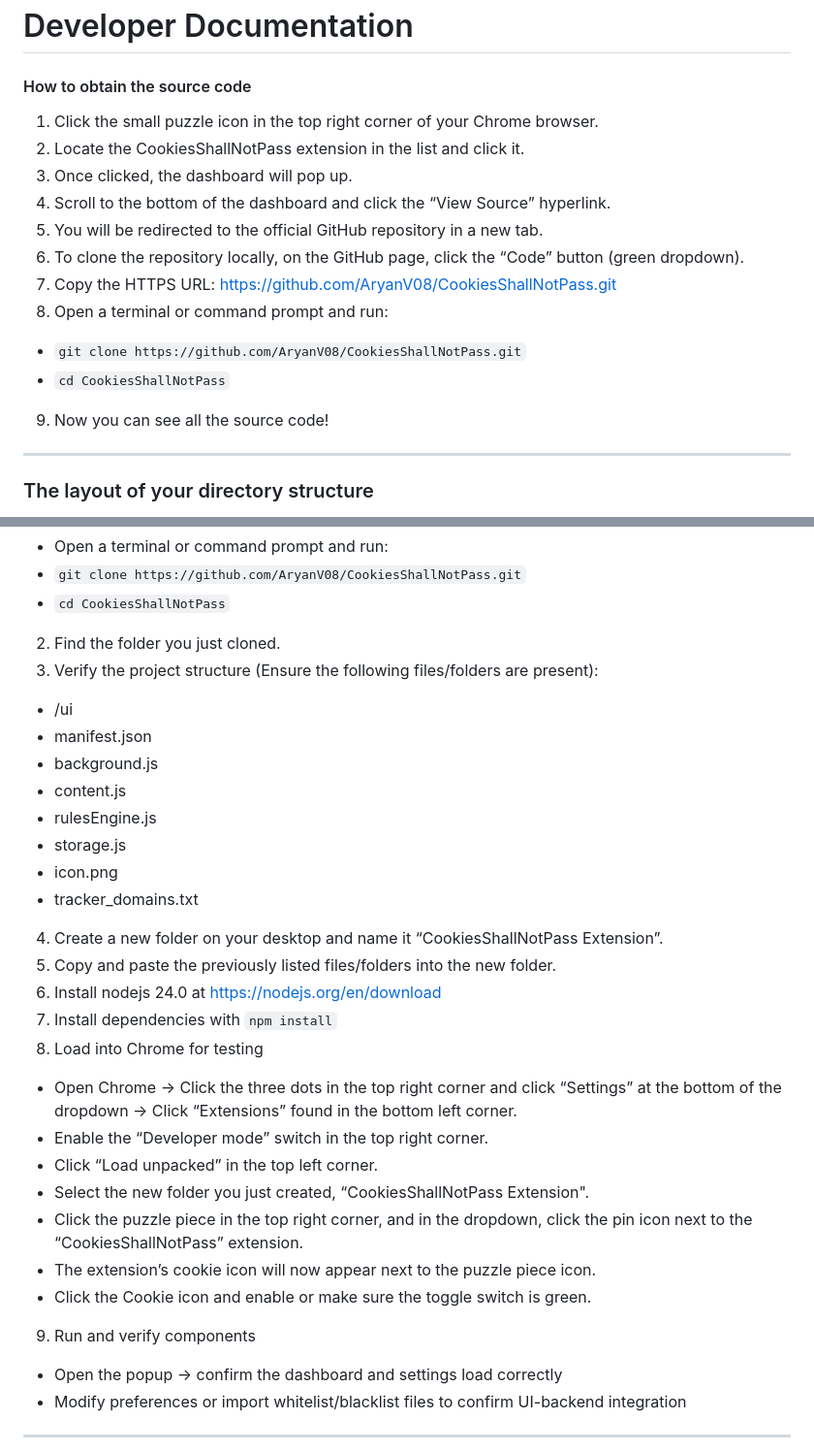
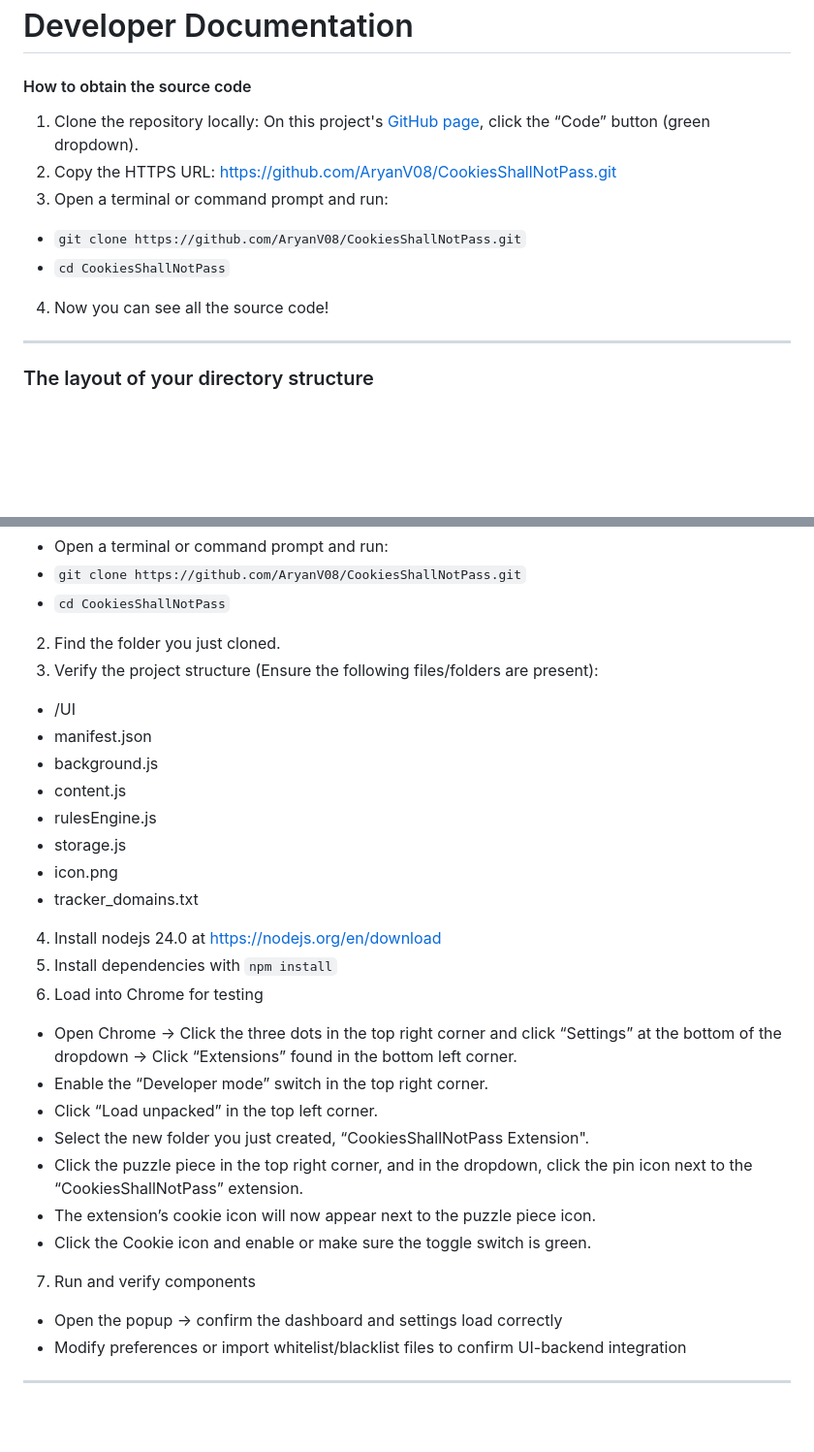
Before and after one commit to AryanV08/CookiesShallNotPass, a Markdown page: Developer_MANUAL.md, 2 parts joined by grey strips. Shown at 97% size. Rendered like a GitHub page; blank space fills up the shorter version.

Commit message:
Revise source code retrieval and extension loading steps
Updated instructions for obtaining the source code and clarified steps for loading the extension in Chrome.

```diff
--- a/Developer_MANUAL.md
+++ b/Developer_MANUAL.md
@@ -1,17 +1,12 @@
 # Developer Documentation
 
 #### How to obtain the source code
-1. Click the small puzzle icon in the top right corner of your Chrome browser.
-2. Locate the CookiesShallNotPass extension in the list and click it.
-3. Once clicked, the dashboard will pop up.
-4. Scroll to the bottom of the dashboard and click the “View Source” hyperlink.
-5. You will be redirected to the official GitHub repository in a new tab.
-6. To clone the repository locally, on the GitHub page, click the “Code” button (green dropdown).
-7. Copy the HTTPS URL: https://github.com/AryanV08/CookiesShallNotPass.git
-8. Open a terminal or command prompt and run:
+1. Clone the repository locally: On this project's [GitHub page](https://github.com/AryanV08/CookiesShallNotPass/tree/main), click the “Code” button (green dropdown).
+2. Copy the HTTPS URL: https://github.com/AryanV08/CookiesShallNotPass.git
+3. Open a terminal or command prompt and run:
 - `git clone https://github.com/AryanV08/CookiesShallNotPass.git`
 - `cd CookiesShallNotPass`
-9. Now you can see all the source code!
+4. Now you can see all the source code!
 
 ---
 
@@ -38,7 +33,7 @@ CookiesShallNotPass uses a simple front-end build system based on HTML, CSS, Jav
   - `cd CookiesShallNotPass`
 2. Find the folder you just cloned.
 3. Verify the project structure (Ensure the following files/folders are present):
-  - /ui
+  - /UI
   - manifest.json
   - background.js
   - content.js
@@ -46,11 +41,9 @@ CookiesShallNotPass uses a simple front-end build system based on HTML, CSS, Jav
   - storage.js
   - icon.png
   - tracker_domains.txt
-4. Create a new folder on your desktop and name it “CookiesShallNotPass Extension”.
-5. Copy and paste the previously listed files/folders into the new folder.
-6. Install nodejs 24.0 at https://nodejs.org/en/download
-7. Install dependencies with `npm install`
-8. Load into Chrome for testing
+4. Install nodejs 24.0 at https://nodejs.org/en/download
+5. Install dependencies with `npm install`
+6. Load into Chrome for testing
   - Open Chrome -> Click the three dots in the top right corner and click “Settings” at the bottom of the dropdown -> Click “Extensions” found in the bottom left corner.
   - Enable the “Developer mode” switch in the top right corner.
   - Click “Load unpacked” in the top left corner.
@@ -59,7 +52,7 @@ CookiesShallNotPass uses a simple front-end build system based on HTML, CSS, Jav
   - The extension’s cookie icon will now appear next to the puzzle piece icon.
   - Click the Cookie icon and enable or make sure the toggle switch is green.
 
-9. Run and verify components
+7. Run and verify components
   - Open the popup -> confirm the dashboard and settings load correctly
   - Modify preferences or import whitelist/blacklist files to confirm UI-backend integration
 
```
